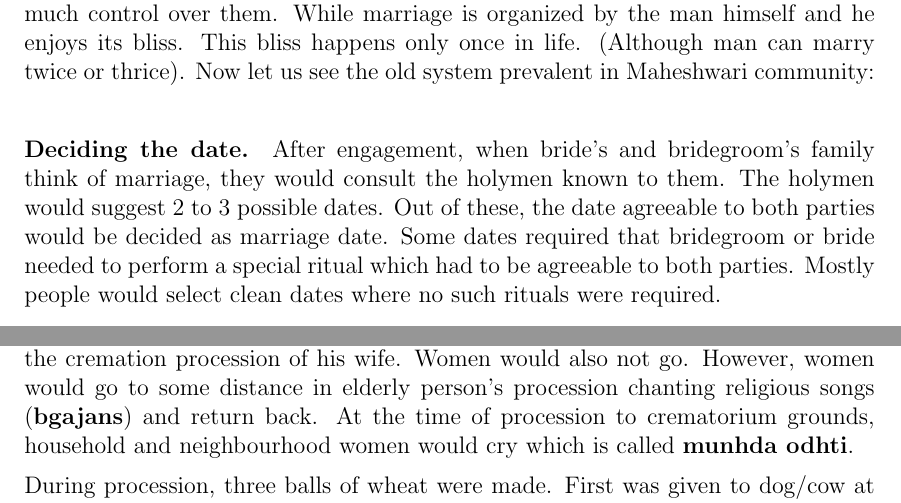
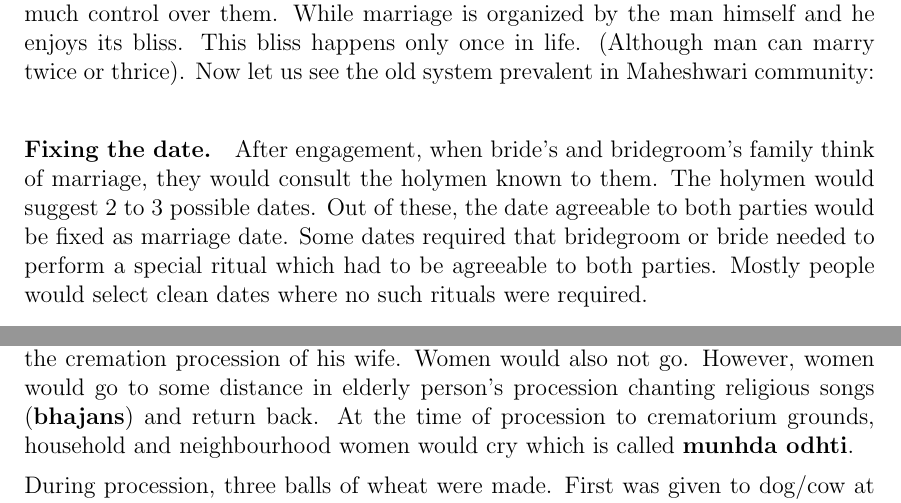
Before and after one commit to ketancmaheshwari/dhati-book, a LaTeX thesis (main.tex, which reads chap06.tex): two parts of pages 69 and 75 of 138, joined at a grey line, cut so that both start at the same text. Compiled offline with pdfLaTeX.

Commit message:
some fixes

```diff
--- a/chap06.tex
+++ b/chap06.tex
@@ -534,10 +534,10 @@ enjoys its bliss. This bliss happens only once in life. (Although man can marry
 twice or thrice). Now let us see the old system prevalent in Maheshwari
 community:
 
-\paragraph{Deciding the date.} After engagement, when bride's and bridegroom's family
+\paragraph{Fixing the date.} After engagement, when bride's and bridegroom's family
 think of marriage, they would consult the holymen known to them. The holymen
 would suggest 2 to 3 possible dates. Out of these, the date agreeable to both
-parties would be decided as marriage date. Some dates required that bridegroom or
+parties would be fixed as marriage date. Some dates required that bridegroom or
 bride needed to perform a special ritual which had to be agreeable to both
 parties. Mostly people would select clean dates where no such rituals were
 required.
@@ -814,7 +814,7 @@ relatives such as father, uncle, elder brother etc. would not join the
 procession to crematorium grounds. Husband would also not join the cremation
 procession of his wife. Women would also not go. However, women would go to
 some distance in elderly person's procession chanting religious songs
-(\textbf{bgajans}) and return back. At the time of procession to crematorium
+(\textbf{bhajans}) and return back. At the time of procession to crematorium
 grounds, household and neighbourhood women would cry which is called
 \textbf{munhda odhti}.
 
```
